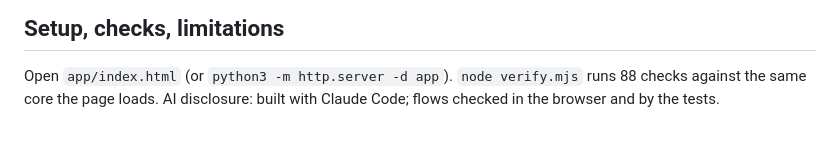
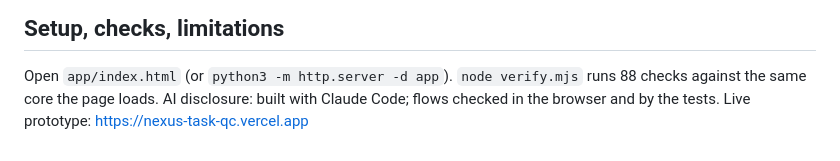
Before and after one commit to heatherluuu99/nexus-task-qc, a Markdown page: NOTES.md, the part around the change. Drawn GitHub-style.

```diff
--- a/NOTES.md
+++ b/NOTES.md
@@ -75,3 +75,4 @@ unchanged. Customer audits prove a defect exists; only random audits estimate it
 
 Open `app/index.html` (or `python3 -m http.server -d app`). `node verify.mjs` runs 88 checks
 against the same core the page loads. AI disclosure: built with Claude Code; flows checked in the browser and by the tests.
+Live prototype: https://nexus-task-qc.vercel.app
```
Also changed, not shown: README.md (+1 -0 lines).
